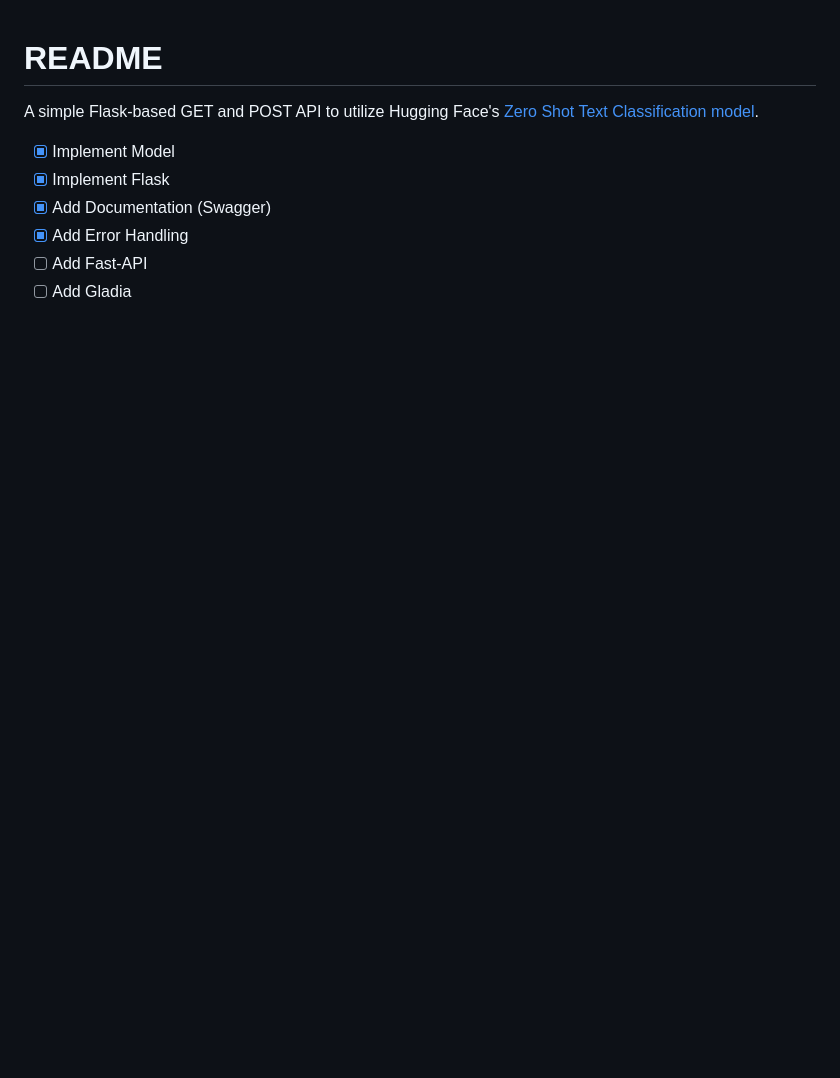
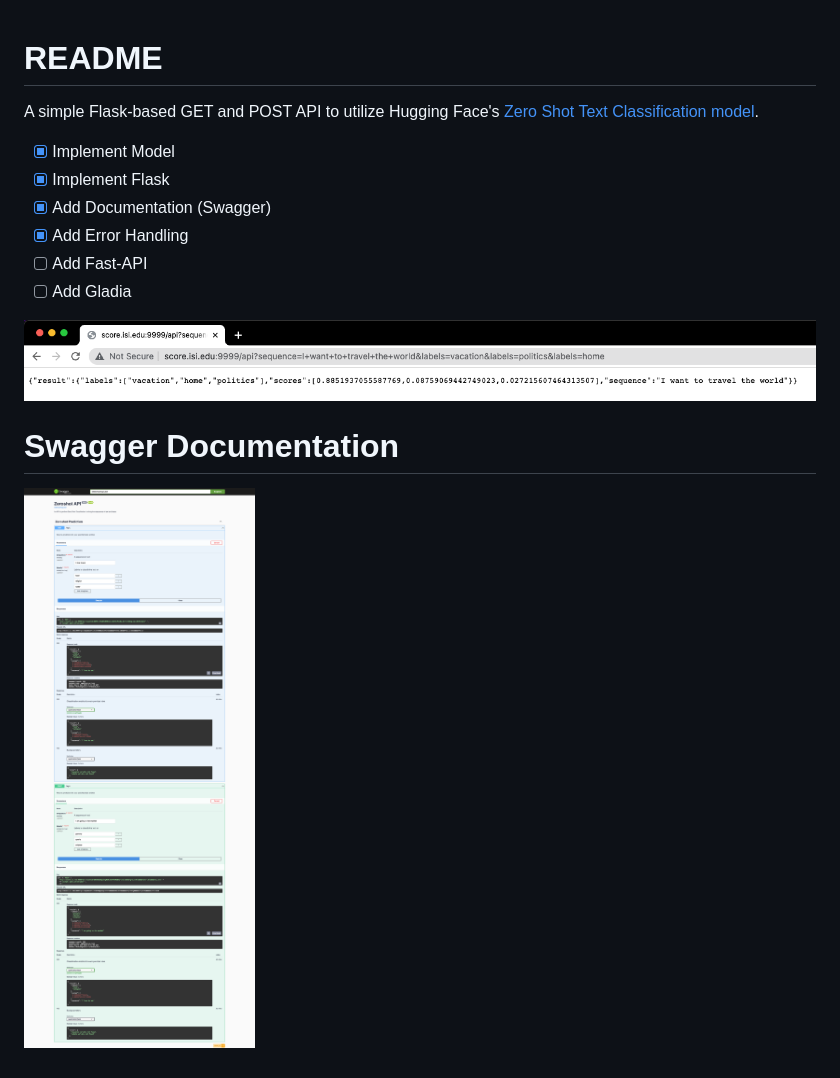
Before and after one commit to reallyrehan/zeroshot_api, a Markdown page: README.md, the part around the change. Rendered like a GitHub page; pictures changed too: images/apiexample.png (added), images/swagger.png (added); blank space fills up the shorter version.

Commit message:
added readme images

```diff
--- a/README.md
+++ b/README.md
@@ -8,3 +8,8 @@ A simple Flask-based GET and POST API to utilize Hugging Face's [Zero Shot Text
 - [x] Add Error Handling
 - [ ] Add Fast-API
 - [ ] Add Gladia
+
+![API Example](images/apiexample.png)
+
+# Swagger Documentation
+![Swagger](images/swagger.png)
```
Also changed, not shown: 2 other files.
